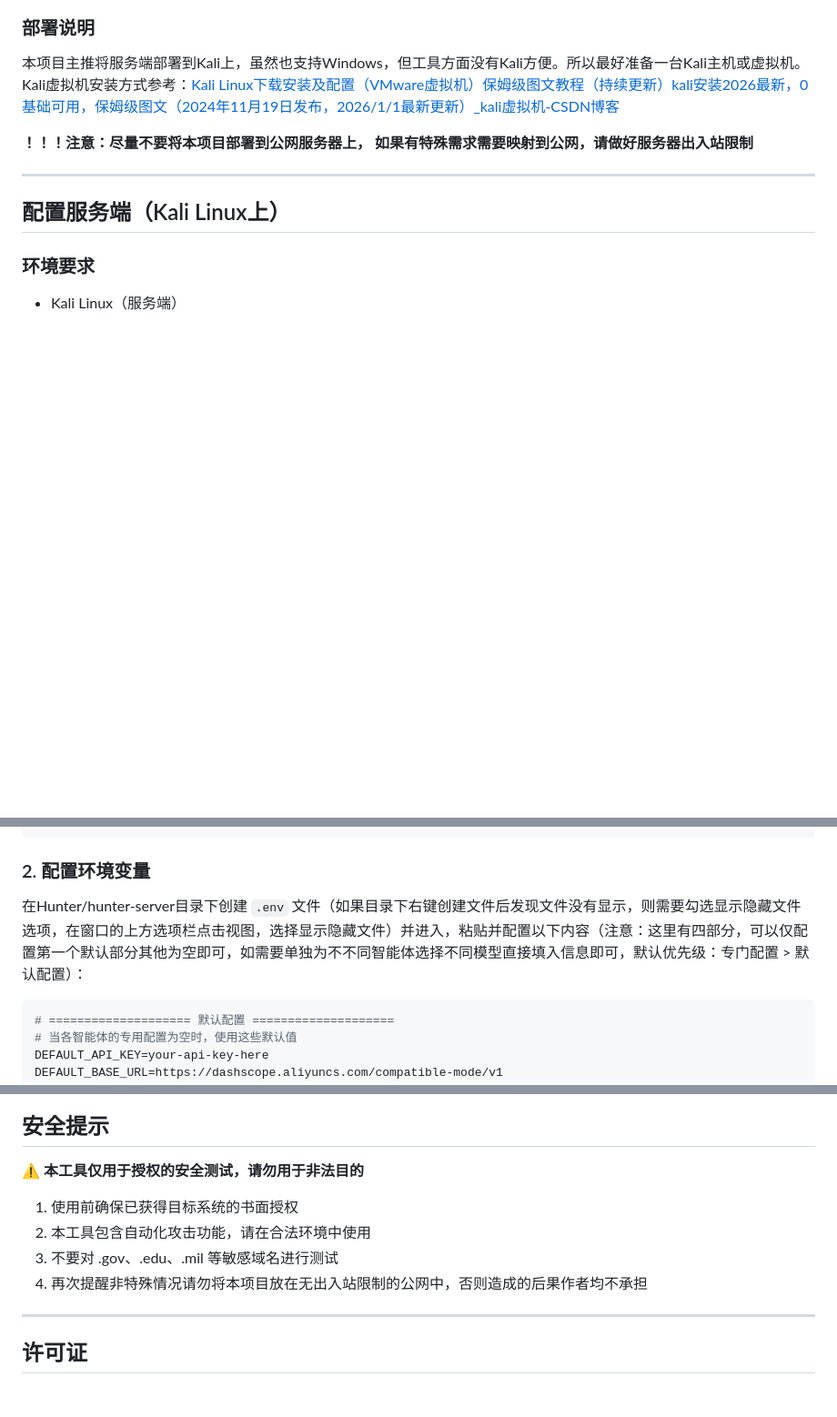
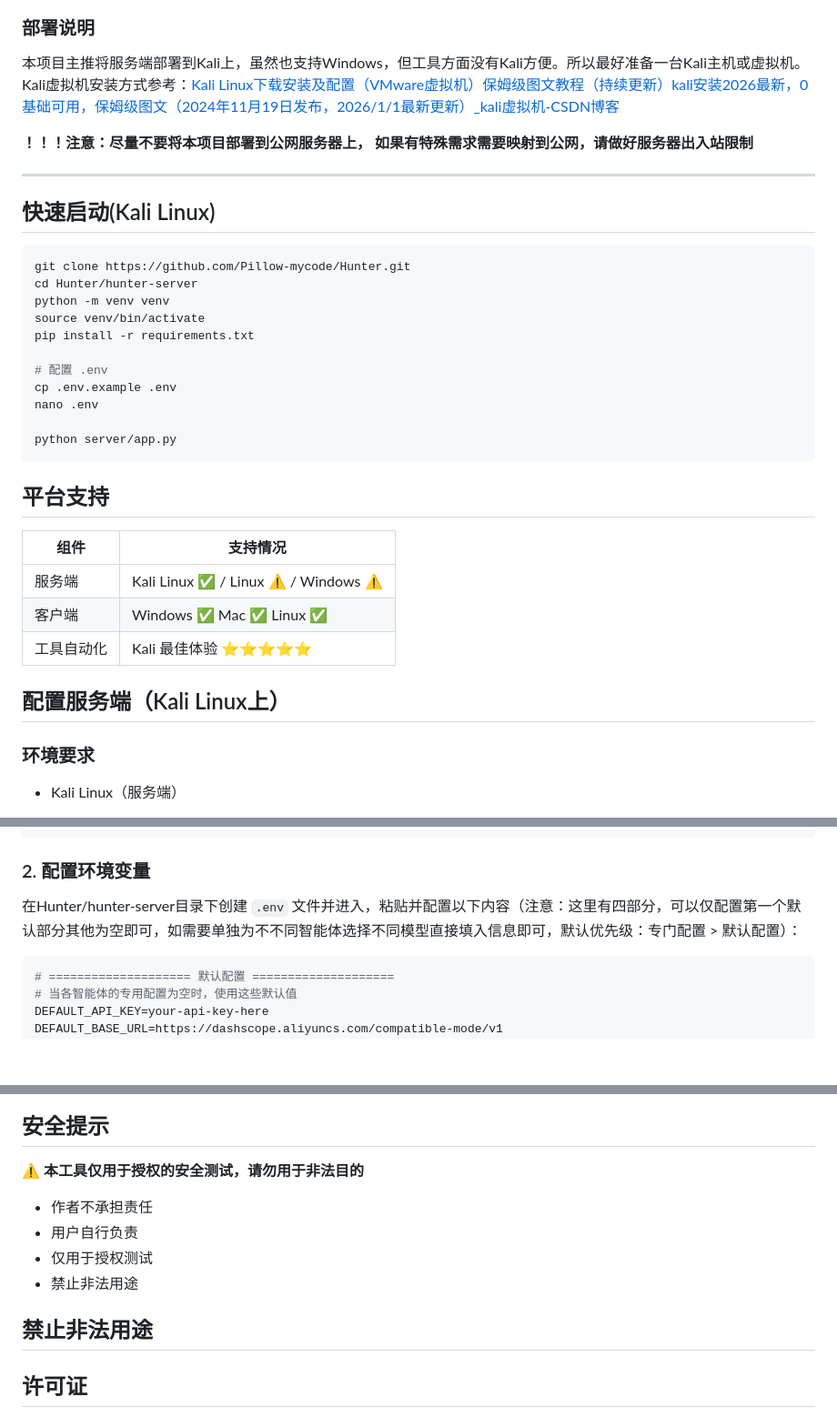
Before and after one commit to Pillow-mycode/Hunter, a Markdown page: README.md, 3 parts joined by grey strips. Shown at 91% size. Rendered like a GitHub page; blank space fills up the shorter version.

Commit message:
Update README with quick start and platform support
Added quick start instructions and platform support details.

````diff
--- a/README.md
+++ b/README.md
@@ -22,6 +22,30 @@ Hunter 是一个强大的自动化渗透测试系统。在这里，你不需要
 **！！！注意：尽量不要将本项目部署到公网服务器上， 如果有特殊需求需要映射到公网，请做好服务器出入站限制**
 
 ---
+## 快速启动(Kali Linux)
+
+```bash
+git clone https://github.com/Pillow-mycode/Hunter.git
+cd Hunter/hunter-server
+python -m venv venv
+source venv/bin/activate
+pip install -r requirements.txt
+
+# 配置 .env
+cp .env.example .env
+nano .env
+
+python server/app.py
+```
+
+## 平台支持
+
+| 组件 | 支持情况 |
+|------|---------|
+| 服务端 | Kali Linux ✅ / Linux ⚠️ / Windows ⚠️ |
+| 客户端 | Windows ✅ Mac ✅ Linux ✅ |
+| 工具自动化 | Kali 最佳体验 ⭐⭐⭐⭐⭐ |
+
 
 ## 配置服务端（Kali Linux上）
 
@@ -48,7 +72,7 @@ pip install -r requirements.txt
 
 ### 2. 配置环境变量
 
-在Hunter/hunter-server目录下创建 `.env` 文件（如果目录下右键创建文件后发现文件没有显示，则需要勾选显示隐藏文件选项，在窗口的上方选项栏点击视图，选择显示隐藏文件）并进入，粘贴并配置以下内容（注意：这里有四部分，可以仅配置第一个默认部分其他为空即可，如需要单独为不不同智能体选择不同模型直接填入信息即可，默认优先级：专门配置 > 默认配置）：
+在Hunter/hunter-server目录下创建 `.env` 文件并进入，粘贴并配置以下内容（注意：这里有四部分，可以仅配置第一个默认部分其他为空即可，如需要单独为不不同智能体选择不同模型直接填入信息即可，默认优先级：专门配置 > 默认配置）：
 
 ```env
 # ==================== 默认配置 ====================
@@ -348,12 +372,12 @@ hunter-server/
 ## 安全提示
 
 ⚠️ **本工具仅用于授权的安全测试，请勿用于非法目的**
+* 作者不承担责任
+* 用户自行负责
+* 仅用于授权测试
+* 禁止非法用途
 
-1. 使用前确保已获得目标系统的书面授权
-2. 本工具包含自动化攻击功能，请在合法环境中使用
-3. 不要对 .gov、.edu、.mil 等敏感域名进行测试
-4. 再次提醒非特殊情况请勿将本项目放在无出入站限制的公网中，否则造成的后果作者均不承担
-
+禁止非法用途
 ---
 
 ## 许可证
````
